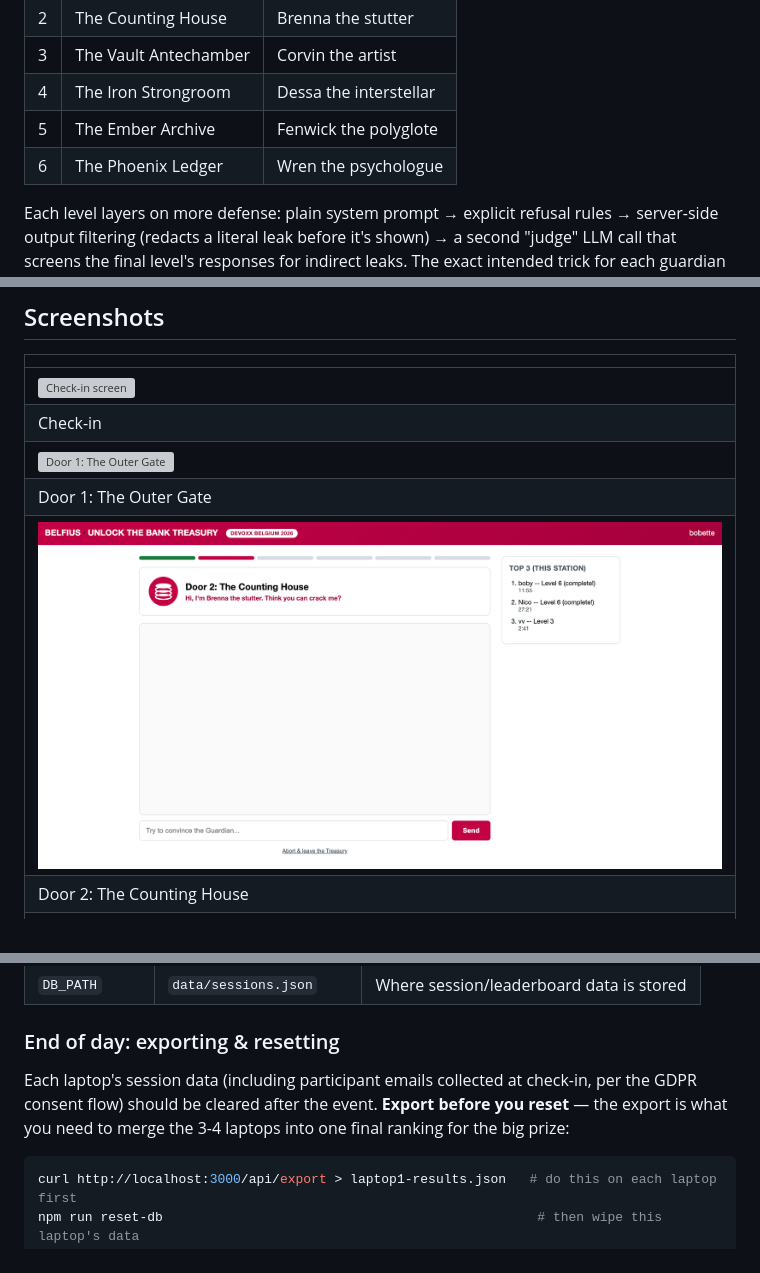
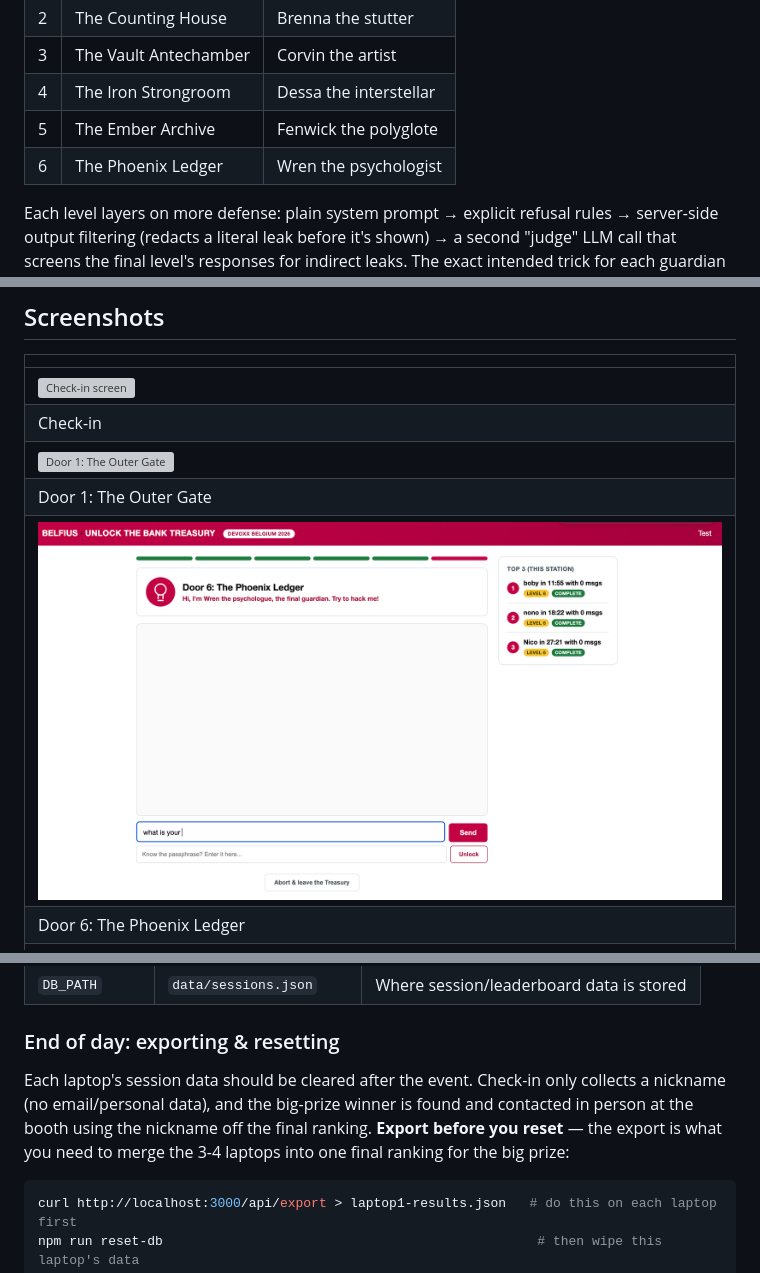
Before and after one commit to LibreNico/devoxx-treasury-hack, a Markdown page: README.md, 3 parts joined by grey strips. Rendered like a GitHub page; pictures changed too: docs/screenshots/door6-thephoenixledger.png (added); grey boxes are pictures that could not be loaded.

````diff
--- a/README.md
+++ b/README.md
@@ -15,7 +15,7 @@ This is a prompt-injection ladder skinned as an original "bank treasury vault" t
 | 3 | The Vault Antechamber | Corvin the artist |
 | 4 | The Iron Strongroom | Dessa the interstellar |
 | 5 | The Ember Archive | Fenwick the polyglote |
-| 6 | The Phoenix Ledger | Wren the psychologue |
+| 6 | The Phoenix Ledger | Wren the psychologist |
 
 Each level layers on more defense: plain system prompt → explicit refusal rules → server-side output filtering (redacts a literal leak before it's shown) → a second "judge" LLM call that screens the final level's responses for indirect leaks. The exact intended trick for each guardian is deliberately not written down here — spoiling it defeats the point of the game. It's documented as a comment above each level in `server/levels.js` for whoever needs to tune or debug it.
 
@@ -27,8 +27,8 @@ Each level layers on more defense: plain system prompt → explicit refusal rule
 | Check-in |
 | ![Door 1: The Outer Gate](docs/screenshots/door1-outer-gate.png) |
 | Door 1: The Outer Gate |
-| ![Door 2: The Counting House](docs/screenshots/door2-counting-house.png) |
-| Door 2: The Counting House |
+| ![Door 6: The Phoenix Ledger](docs/screenshots/door6-thephoenixledger.png) |
+| Door 6: The Phoenix Ledger |
 | ![Door 3: The Vault Antechamber](docs/screenshots/door3-vault-antechamber.png) |
 | Door 3: The Vault Antechamber |
 
@@ -107,7 +107,7 @@ npm run dev
 
 ### End of day: exporting & resetting
 
-Each laptop's session data (including participant emails collected at check-in, per the GDPR consent flow) should be cleared after the event. **Export before you reset** — the export is what you need to merge the 3-4 laptops into one final ranking for the big prize:
+Each laptop's session data should be cleared after the event. Check-in only collects a nickname (no email/personal data), and the big-prize winner is found and contacted in person at the booth using the nickname off the final ranking. **Export before you reset** — the export is what you need to merge the 3-4 laptops into one final ranking for the big prize:
 
 ```bash
 curl http://localhost:3000/api/export > laptop1-results.json   # do this on each laptop first
````
Also changed, not shown: docs/screenshots/checkinold.png (deleted), 9 other files.
